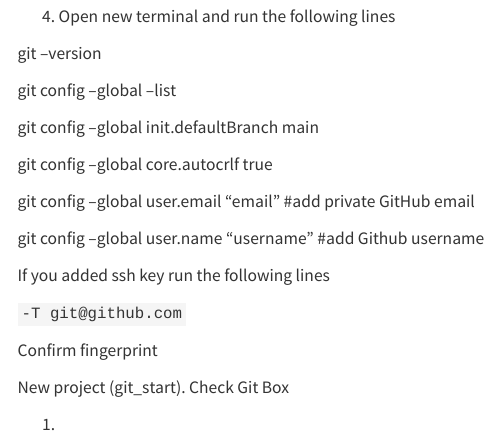
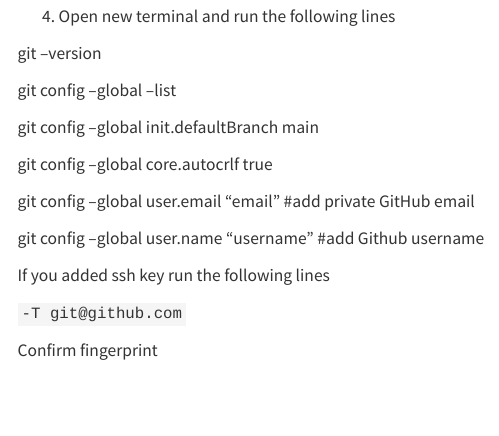
Before and after one commit to remyv93/workshop_ccb, a Quarto document (docs/github.qmd): the page in a window 1100 px wide, from 580 px down. Rendered offline with R 4.5, knitr and Pandoc in place of Quarto, with nearby package versions.

Commit message:
update github guidelines

```diff
--- a/docs/github.qmd
+++ b/docs/github.qmd
@@ -50,7 +50,3 @@ If you added ssh key run the following lines
 `-T git@github.com`
 
 Confirm fingerprint
-
-New project (git_start). Check Git Box
-
-1.
```
